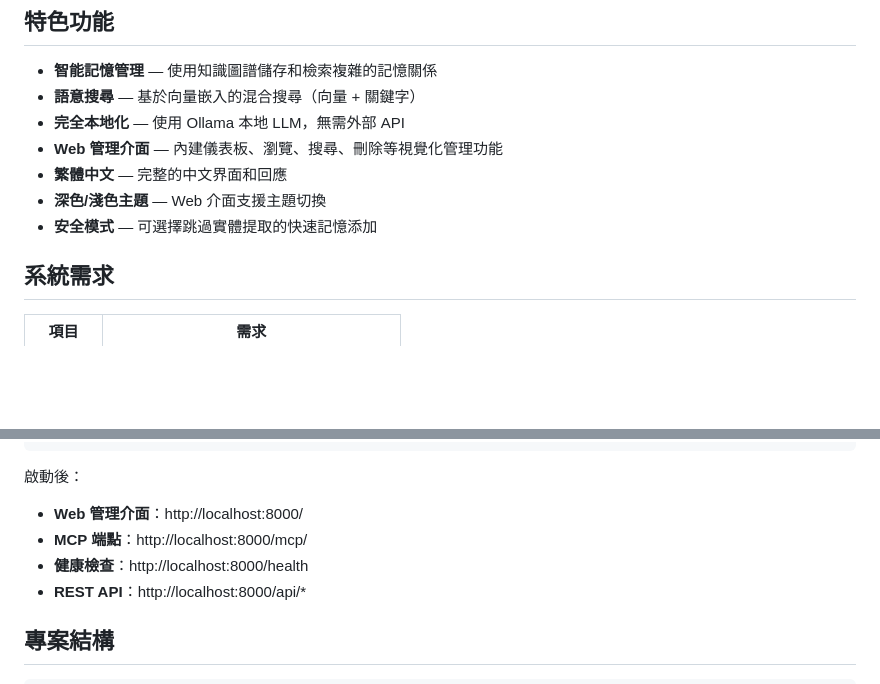
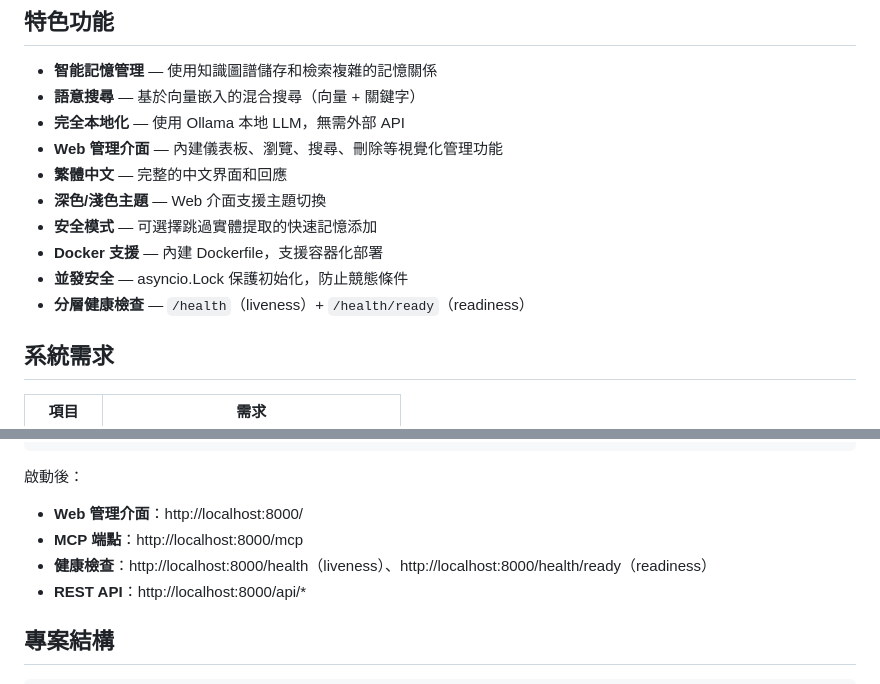
Before and after one commit to weimi89/graphiti-ollama-fusion, a Markdown page: README.md, 2 parts joined by grey strips. Rendered like a GitHub page; blank space fills up the shorter version.

```diff
--- a/README.md
+++ b/README.md
@@ -13,6 +13,9 @@
 - **繁體中文** — 完整的中文界面和回應
 - **深色/淺色主題** — Web 介面支援主題切換
 - **安全模式** — 可選擇跳過實體提取的快速記憶添加
+- **Docker 支援** — 內建 Dockerfile，支援容器化部署
+- **並發安全** — asyncio.Lock 保護初始化，防止競態條件
+- **分層健康檢查** — `/health`（liveness）+ `/health/ready`（readiness）
 
 ## 系統需求
 
@@ -62,8 +65,8 @@ pm2 start ecosystem.config.cjs
 
 啟動後：
 - **Web 管理介面**：http://localhost:8000/
-- **MCP 端點**：http://localhost:8000/mcp/
-- **健康檢查**：http://localhost:8000/health
+- **MCP 端點**：http://localhost:8000/mcp
+- **健康檢查**：http://localhost:8000/health（liveness）、http://localhost:8000/health/ready（readiness）
 - **REST API**：http://localhost:8000/api/*
 
 ## 專案結構
```
Also changed, not shown: other parts of README.md (+23 -11 lines), CLAUDE.md (+15 -4 lines).
